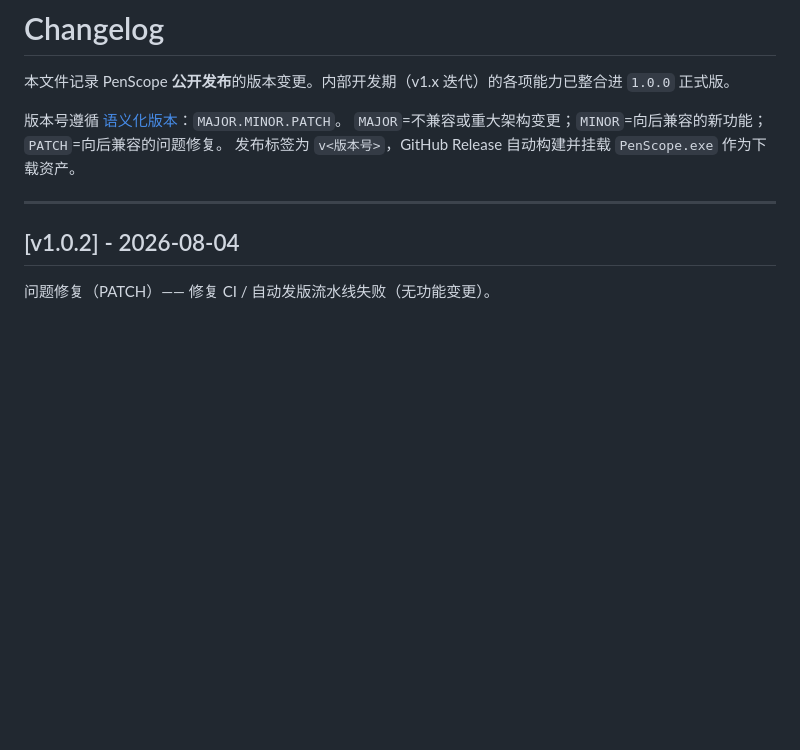
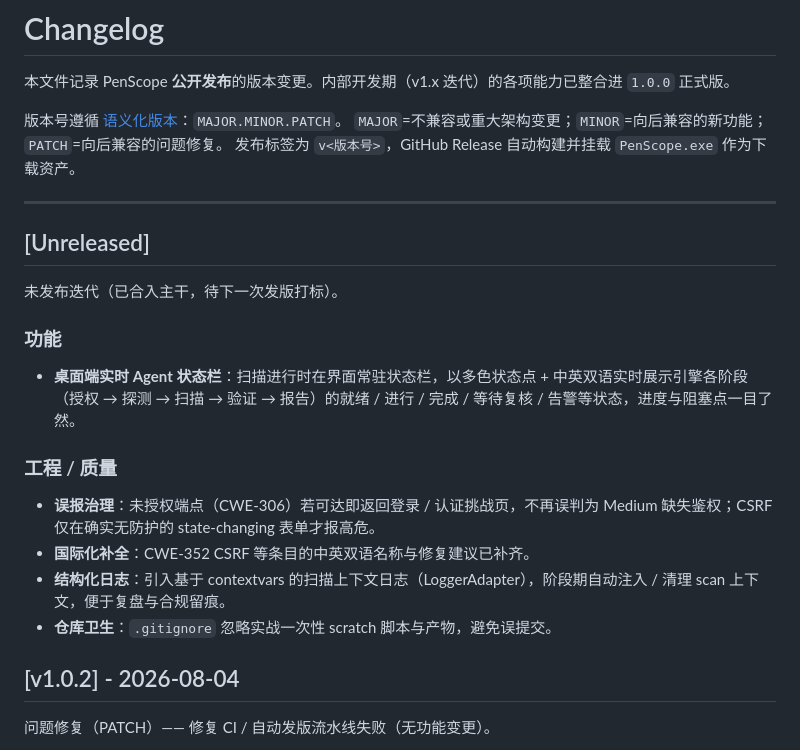
Before and after one commit to wanlqx/PenScope, a Markdown page: CHANGELOG.md, the part around the change. Drawn GitHub-style; blank space fills up the shorter version.

Commit message:
docs(autoloop): CHANGELOG 补 [Unreleased] 段记录已合入主干的待发版变更（桌面状态栏/误报治理/国际化/结构化日志）

```diff
--- a/CHANGELOG.md
+++ b/CHANGELOG.md
@@ -7,6 +7,19 @@
 发布标签为 `v<版本号>`，GitHub Release 自动构建并挂载 `PenScope.exe` 作为下载资产。
 
 ---
+
+## [Unreleased]
+
+未发布迭代（已合入主干，待下一次发版打标）。
+
+### 功能
+- **桌面端实时 Agent 状态栏**：扫描进行时在界面常驻状态栏，以多色状态点 + 中英双语实时展示引擎各阶段（授权 → 探测 → 扫描 → 验证 → 报告）的就绪 / 进行 / 完成 / 等待复核 / 告警等状态，进度与阻塞点一目了然。
+
+### 工程 / 质量
+- **误报治理**：未授权端点（CWE-306）若可达即返回登录 / 认证挑战页，不再误判为 Medium 缺失鉴权；CSRF 仅在确实无防护的 state-changing 表单才报高危。
+- **国际化补全**：CWE-352 CSRF 等条目的中英双语名称与修复建议已补齐。
+- **结构化日志**：引入基于 contextvars 的扫描上下文日志（LoggerAdapter），阶段期自动注入 / 清理 scan 上下文，便于复盘与合规留痕。
+- **仓库卫生**：`.gitignore` 忽略实战一次性 scratch 脚本与产物，避免误提交。
 
 ## [v1.0.2] - 2026-08-04
 
```
